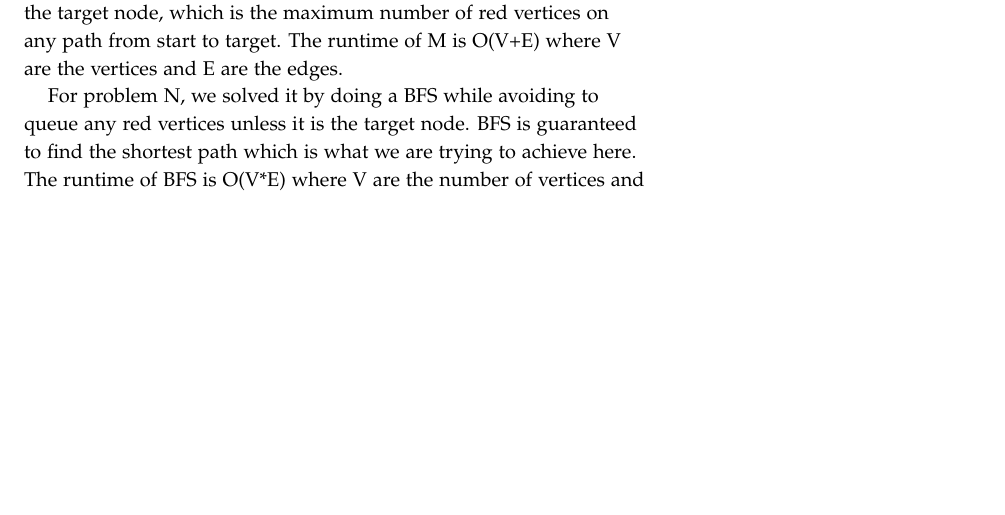
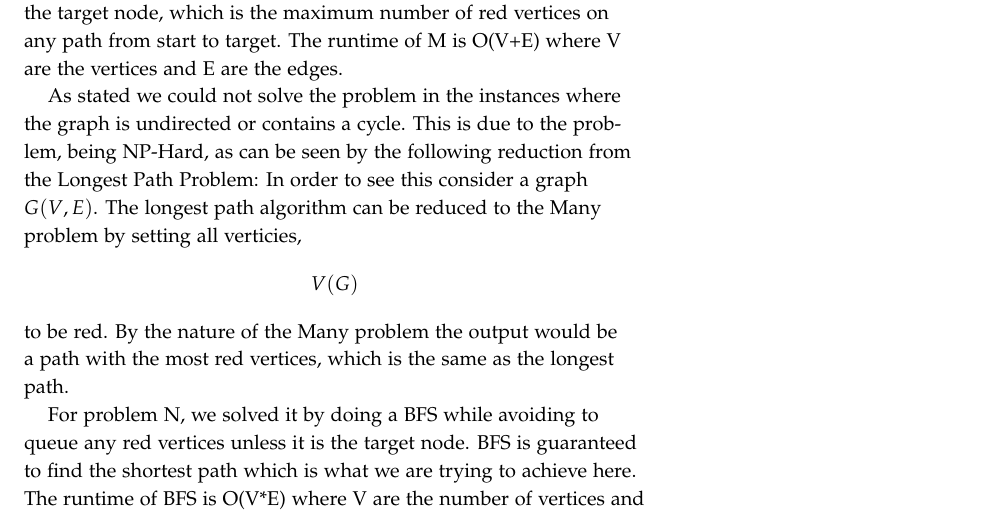
Before and after one commit to albn-itu/algo2-red-scare, a LaTeX document (report/report.tex): part of page 2 of 2, cut so that both start at the same text, the shorter picture padded with empty space. Compiled offline with pdfLaTeX.

Commit message:
Write hardness argument

```diff
--- a/report/report.tex
+++ b/report/report.tex
@@ -43,6 +43,9 @@ such that we can pop from the sorting in order to obtain the first node in the t
  -1. If there is a path going from start to end vertex, we can run the longest chain algorithm in order to find the path containing the most red vertices: We pop from the topological sorting and define ‘a’ as 1 if this node is red, otherwise 0. We then visit all neighbours and update their entry in the dist array: if the distance to our current node + a is bigger
  than what is currently stored, we set the dist to exactly the distance to our current node + a. In this way we make sure that we get the chain with the most red vertices. Furthermore, we use memoization as we save the current computed dist to all vertices and reuse this in other compuations. At last, we return the dist stored for the target node, which is the maximum number of red vertices on any path from start to target. The runtime of M is O(V+E) where V are the vertices and E are the edges.
 
+As stated we could not solve the problem in the instances where the graph is undirected or contains a cycle. This is due to the problem, being NP-Hard, as can be seen by the following reduction from the Longest Path Problem:
+In order to see this consider a graph $G(V,E)$. The longest path algorithm can be reduced to the Many problem by setting all verticies, $$V(G)$$ to be red. By the nature of the Many problem the output would be a path with the most red vertices, which is the same as the longest path.
+
 For problem N, we solved it by doing a BFS while avoiding to queue any red vertices unless it is the target node. BFS is guaranteed
 to find the shortest path which is what we are trying to achieve here.
 The runtime of BFS is O(V*E) where V are the number of vertices and E is the number of edges.
```
